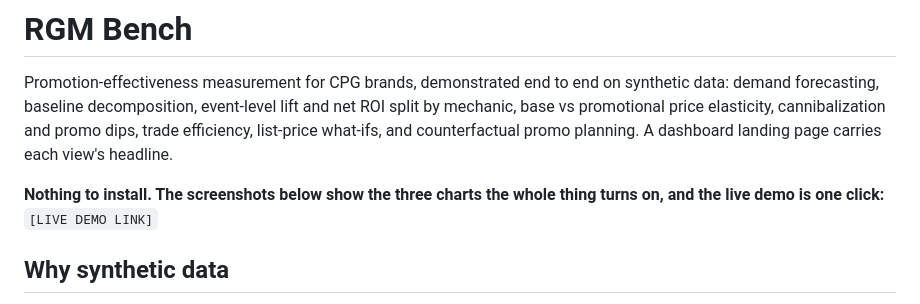
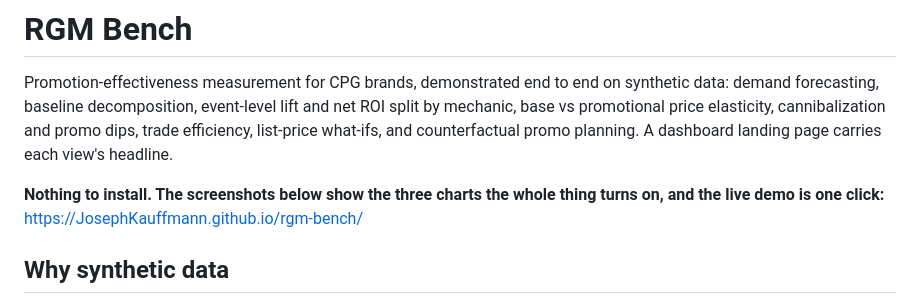
Before and after one commit to JosephKauffmann/rgm-bench, a Markdown page: README.md, the part around the change. GitHub-like rendering.

Commit message:
adding demo link

```diff
--- a/README.md
+++ b/README.md
@@ -7,7 +7,7 @@ efficiency, list-price what-ifs, and counterfactual promo planning. A dashboard
 page carries each view's headline.
 
 **Nothing to install. The screenshots below show the three charts the whole thing turns
-on, and the live demo is one click:** `[LIVE DEMO LINK]`
+on, and the live demo is one click:** https://JosephKauffmann.github.io/rgm-bench/
 
 ## Why synthetic data
 
```
